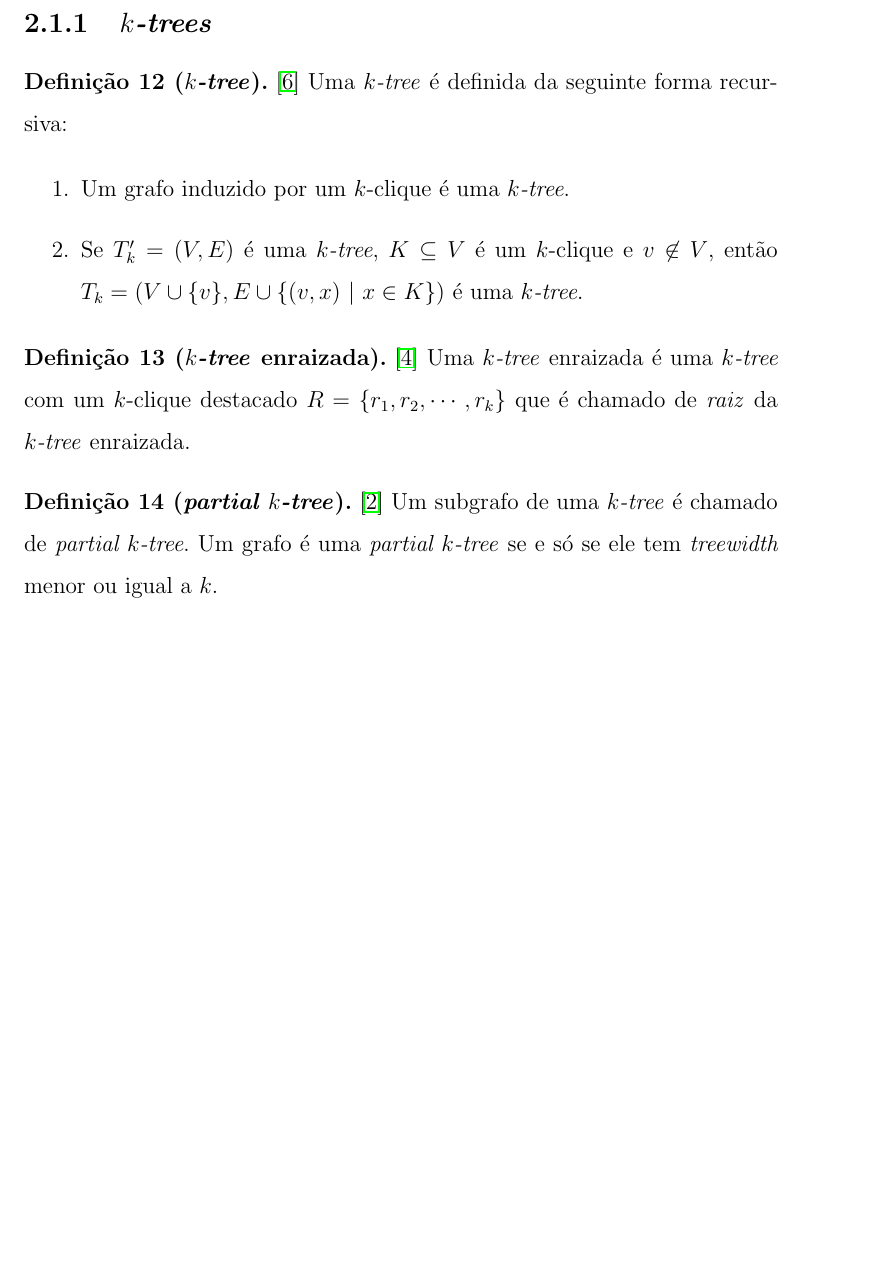
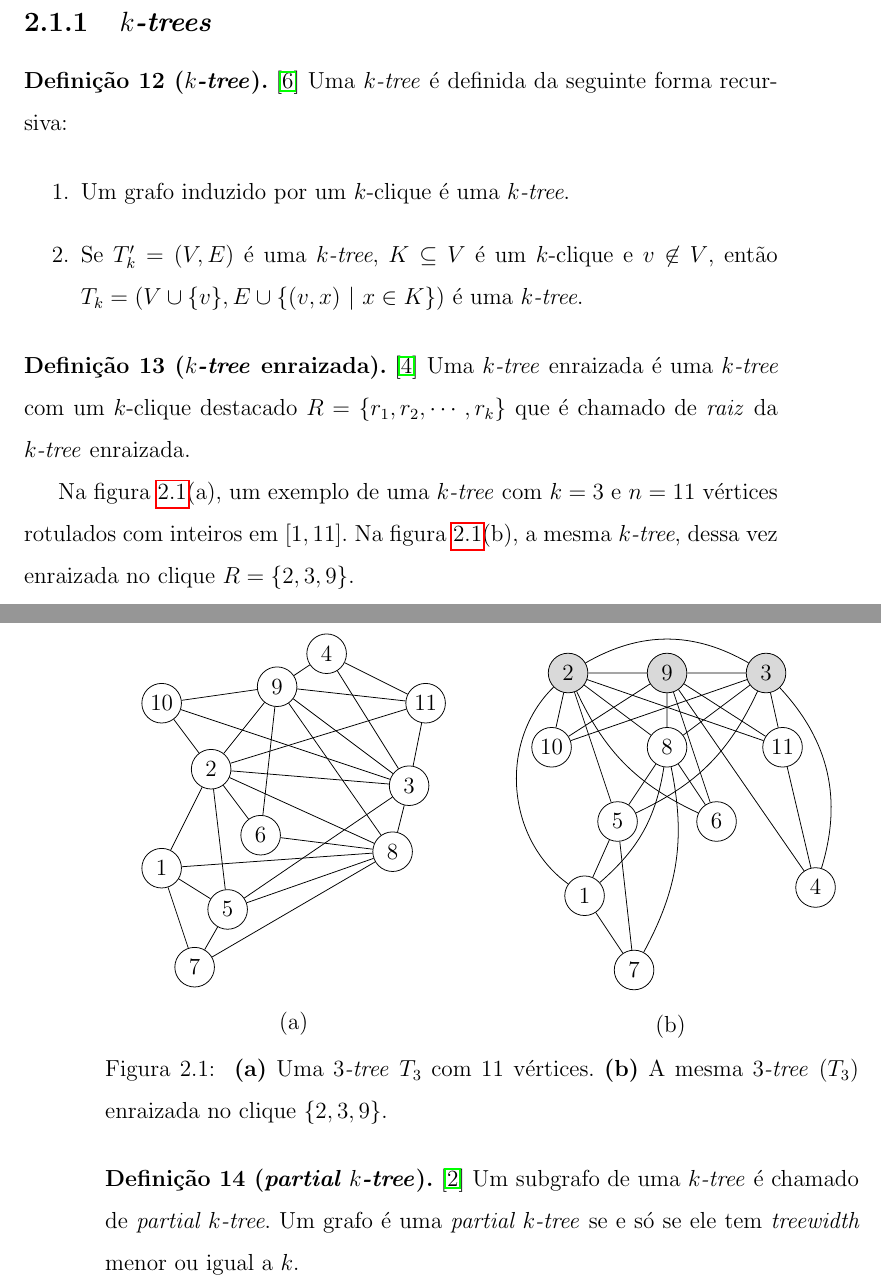
Before and after one commit to tmadeira/ktrees, a LaTeX thesis (doc/monografia/monografia.tex, which reads doc/monografia/fundamentos.tex): part of page 13 of 26 before the commit and two parts of pages 13 and 14 of 26 after it, the two joined at a grey line, cut so that both start at the same text, the shorter picture padded with empty space. Compiled offline with pdfLaTeX.

Commit message:
monografia: desenha 3-tree e 3-tree enraizada

```diff
--- a/doc/monografia/fundamentos.tex
+++ b/doc/monografia/fundamentos.tex
@@ -69,6 +69,68 @@ Nesta seção apresentamos de forma breve apenas os conceitos de teoria dos graf
 
 \begin{definition}[\emph{$k$-tree} enraizada]
   \cite{caminiti} Uma \emph{$k$-tree} enraizada é uma \emph{$k$-tree} com um $k$-clique destacado $R = \{r_1, r_2, \cdots, r_k\}$ que é chamado de \emph{raiz} da \emph{$k$-tree} enraizada.
+
+  Na figura \ref{fig:rootedktree}(a), um exemplo de uma \emph{$k$-tree} com $k = 3$ e $n = 11$ vértices rotulados com inteiros em $[1, 11]$. Na figura \ref{fig:rootedktree}(b), a mesma \emph{$k$-tree}, dessa vez enraizada no clique $R = \{2, 3, 9\}$.
+
+  \begin{figure}
+    \begin{minipage}{0.5\textwidth}
+      \centering
+      \begin{tikzpicture}
+          [scale=.6,auto=left,every node/.style={draw, circle, inner sep = 0pt, minimum width = 0.72cm}]
+        \node (n10) at (1,9) {10};
+        \node (n2) at (2.5,7) {2};
+        \node (n1) at (1,4) {1};
+        \node (n5) at (3,2.75) {5};
+        \node (n7) at (2,1) {7};
+        \node (n9) at (4.5,9.5) {9};
+        \node (n6) at (4,5) {6};
+        \node (n4) at (6,10.5) {4};
+        \node (n3) at (8.5,6.5) {3};
+        \node (n8) at (8,4.5) {8};
+        \node (n11) at (9,9) {11};
+
+        \foreach \from/\to in {n1/n2, n1/n5, n1/n7, n1/n8, n2/n3, n2/n5, n2/n6, n2/n8, n2/n9, n2/n10, n2/n11, n3/n4, n3/n5, n3/n8, n3/n9, n3/n10, n3/n11, n4/n9, n4/n11, n5/n7, n5/n8, n6/n8, n6/n9, n7/n8, n8/n9, n9/n10, n9/n11}
+          \draw (\from) edge (\to);
+      \end{tikzpicture}
+
+      (a)
+    \end{minipage}\begin{minipage}{0.5\textwidth}
+      \centering
+      \begin{tikzpicture}
+          [scale=.6,auto=left,every node/.style={draw, circle, inner sep = 0pt, minimum width = 0.72cm}]
+        \node (n10) at (1,8.25) {10};
+        \node[fill=gray!30] (n2) at (1.5,10.5) {2};
+        \node (n1) at (2,3.75) {1};
+        \node (n5) at (3,6) {5};
+        \node (n7) at (3.5,1.5) {7};
+        \node[fill=gray!30] (n9) at (4.5,10.5) {9};
+        \node (n6) at (6,6) {6};
+        \node (n4) at (9,4) {4};
+        \node[fill=gray!30] (n3) at (7.5,10.5) {3};
+        \node (n8) at (4.5,8.25) {8};
+        \node (n11) at (8,8.25) {11};
+
+        \foreach \from/\to in {n1/n5, n1/n7, n2/n5, n2/n8, n2/n9, n2/n10, n2/n11, n3/n8, n3/n9, n3/n10, n3/n11, n4/n9, n4/n11, n5/n7, n5/n8, n6/n8, n6/n9, n8/n9, n9/n10, n9/n11}
+          \draw (\from) edge (\to);
+
+        \draw (n1) edge [bend right=20] (n8);
+        \draw (n1) edge [bend left=50] (n2);
+        \draw (n2) edge [bend left] (n3);
+        \draw (n2) edge [bend right=20] (n6);
+        \draw (n3) edge [bend left] (n4);
+        \draw (n3) edge [bend left=20] (n5);
+        \draw (n7) edge [bend right=20] (n8);
+      \end{tikzpicture}
+
+      (b)
+    \end{minipage}
+
+    \caption{
+      \textbf{(a)} Uma \emph{$3$-tree} $T_3$ com 11 vértices.
+      \textbf{(b)} A mesma \emph{$3$-tree} ($T_3$) enraizada no clique $\{2, 3, 9\}$.
+    }
+    \label{fig:rootedktree}
+  \end{figure}
 \end{definition}
 
 \begin{definition}[\emph{partial $k$-tree}]
--- a/doc/monografia/monografia.tex
+++ b/doc/monografia/monografia.tex
@@ -6,6 +6,7 @@
 \usepackage{hyperref}
 \usepackage{natbib}
 \usepackage{amsmath,amssymb,amsfonts,amsthm}
+\usepackage{tikz}
 
 \newtheoremstyle{definition}
 {\topsep}{\topsep}
```
Also changed, not shown: doc/monografia/monografia.pdf.
